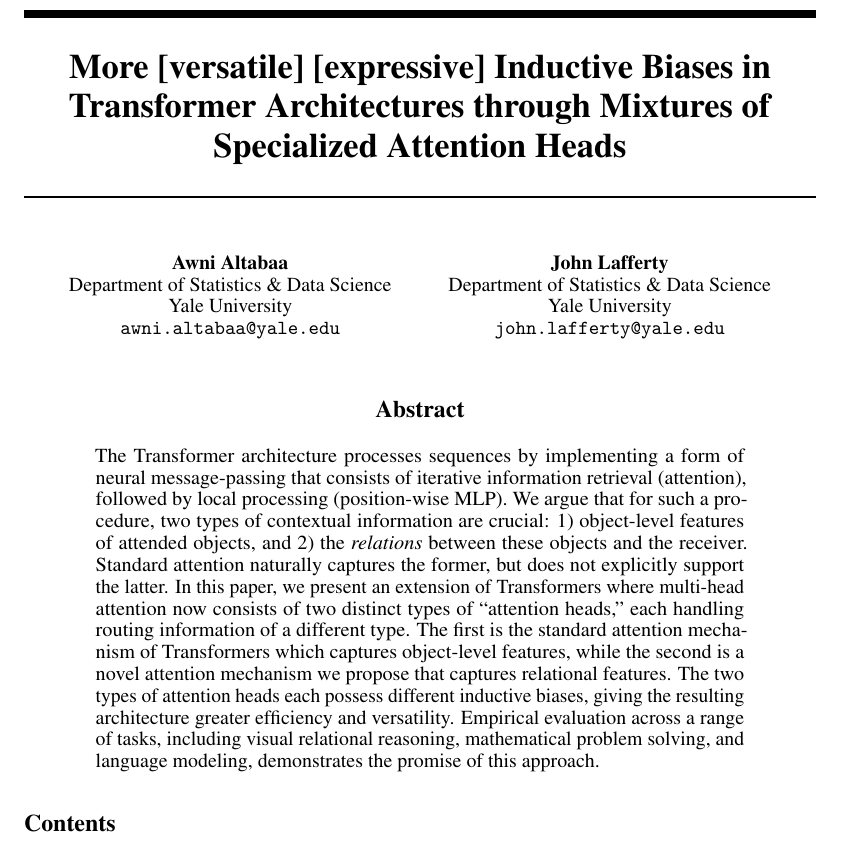
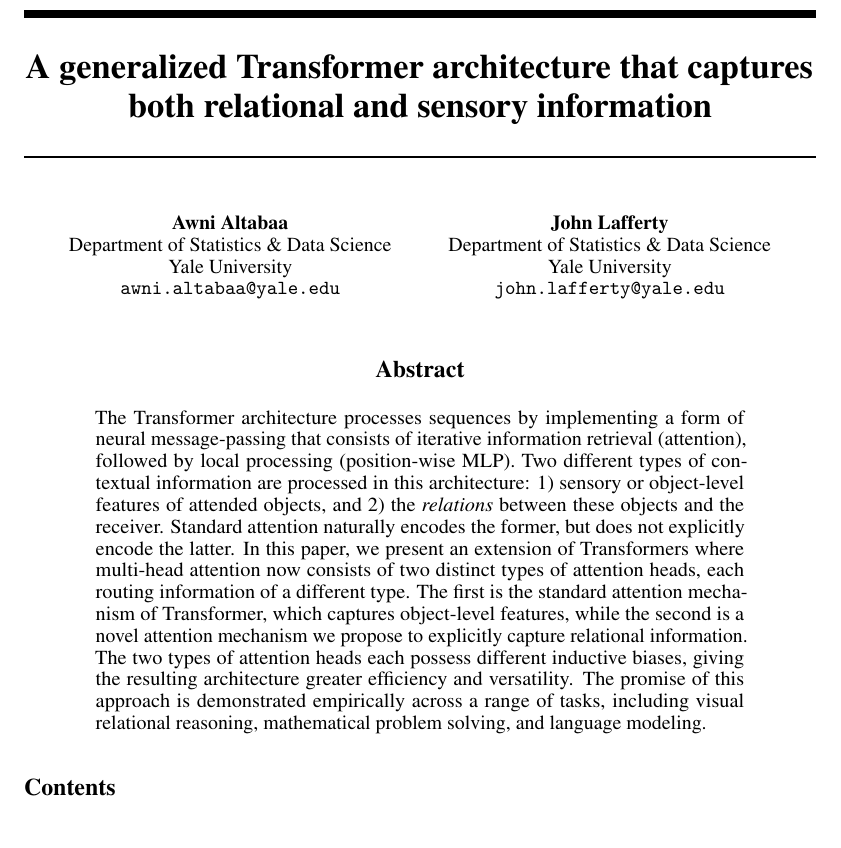
Before and after one commit to Awni00/abstract_transformer, a LaTeX paper (neurips/main.tex, which reads neurips/abstract.tex): part of page 1 of 10, cut at the place of the change. Compiled offline with pdfLaTeX.

Commit message:
pass over abstract, propose a title

```diff
--- a/neurips/abstract.tex
+++ b/neurips/abstract.tex
@@ -1,8 +1,5 @@
 \begin{abstract}
-  The Transformer architecture processes sequences by implementing a form of neural message-passing that consists of iterative information retrieval (attention), followed by local processing (position-wise MLP).
-  We argue that for such a procedure, two types of contextual information are crucial: 1) object-level features of attended objects, and 2) the \textit{relations} between these objects and the receiver.
-  Standard attention naturally captures the former, but does not explicitly support the latter.
-  In this paper, we present an extension of Transformers where multi-head attention now consists of two distinct types of ``attention heads,'' each handling routing information of a different type. The first is the standard attention mechanism of Transformers which captures object-level features, while the second is a novel attention mechanism we propose that captures relational features.
-  The two types of attention heads each possess different inductive biases, giving the resulting architecture greater efficiency and versatility.
-  Empirical evaluation across a range of tasks, including visual relational reasoning, mathematical problem solving, and language modeling, demonstrates the promise of this approach.
+  The Transformer architecture processes sequences by implementing a form of neural message-passing that consists of iterative information retrieval (attention), followed by local processing (position-wise MLP).  Two different types of contextual information are processed in this architecture: 1) sensory or object-level features of attended objects, and 2) the \textit{relations} between these objects and the receiver. Standard attention naturally encodes the former, but does not explicitly encode the latter.
+  In this paper, we present an extension of Transformers where multi-head attention now consists of two distinct types of attention heads, each routing information of a different type. The first is the standard attention mechanism of Transformer, which captures object-level features, while the second is a novel attention mechanism we propose to explicitly capture relational information.
+  The two types of attention heads each possess different inductive biases, giving the resulting architecture greater efficiency and versatility. The promise of this approach is demonstrated empirically across a range of tasks, including visual relational reasoning, mathematical problem solving, and language modeling.
 \end{abstract}
--- a/neurips/main.tex
+++ b/neurips/main.tex
@@ -81,7 +81,8 @@
 % NOTE: TEMPORARY TITLE
 % what do we call this model? still Abstractor? Or AbstractTransformer?
 % Or a name leaning towards the idea of it being more expressive and versatile through the mixture of specialized attention heads? (letting go of the "abstract" theme)
-\title{More [versatile] [expressive] Inductive Biases in Transformer Architectures through Mixtures of Specialized Attention Heads}
+%\title{More [versatile] [expressive] Inductive Biases in Transformer Architectures through Mixtures of Specialized Attention Heads}
+\title{A generalized Transformer architecture that captures both relational and sensory information}
 
 % The \author macro works with any number of authors. There are two commands
 % used to separate the names and addresses of multiple authors: \And and \AND.
```
